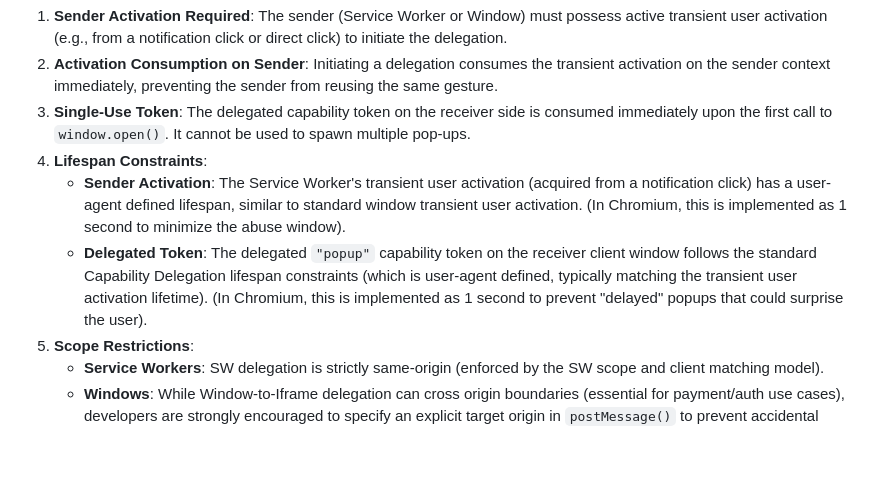
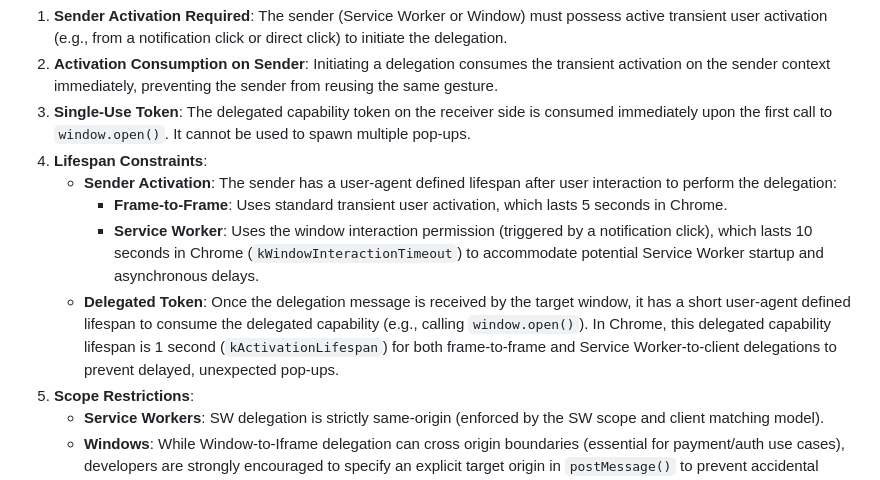
Before and after one commit to WICG/capability-delegation, a Markdown page: explainers/popup-delegation.md, the part around the change. GitHub-like rendering; blank space fills up the shorter version.

Commit message:
clarified activation timelines

```diff
--- a/explainers/popup-delegation.md
+++ b/explainers/popup-delegation.md
@@ -214,8 +214,10 @@ This feature grants a bypass to the popup blocker, which is a high-security-risk
 2.  **Activation Consumption on Sender**: Initiating a delegation consumes the transient activation on the sender context immediately, preventing the sender from reusing the same gesture.
 3.  **Single-Use Token**: The delegated capability token on the receiver side is consumed immediately upon the first call to `window.open()`. It cannot be used to spawn multiple pop-ups.
 4.  **Lifespan Constraints**:
-    *   **Sender Activation**: The Service Worker's transient user activation (acquired from a notification click) has a user-agent defined lifespan, similar to standard window transient user activation. (In Chromium, this is implemented as 1 second to minimize the abuse window).
-    *   **Delegated Token**: The delegated `"popup"` capability token on the receiver client window follows the standard Capability Delegation lifespan constraints (which is user-agent defined, typically matching the transient user activation lifetime). (In Chromium, this is implemented as 1 second to prevent "delayed" popups that could surprise the user).
+    *   **Sender Activation**: The sender has a user-agent defined lifespan after user interaction to perform the delegation:
+        *   **Frame-to-Frame**: Uses standard transient user activation, which lasts 5 seconds in Chrome.
+        *   **Service Worker**: Uses the window interaction permission (triggered by a notification click), which lasts 10 seconds in Chrome (`kWindowInteractionTimeout`) to accommodate potential Service Worker startup and asynchronous delays.
+    *   **Delegated Token**: Once the delegation message is received by the target window, it has a short user-agent defined lifespan to consume the delegated capability (e.g., calling `window.open()`). In Chrome, this delegated capability lifespan is 1 second (`kActivationLifespan`) for both frame-to-frame and Service Worker-to-client delegations to prevent delayed, unexpected pop-ups.
 5.  **Scope Restrictions**:
     *   **Service Workers**: SW delegation is strictly same-origin (enforced by the SW scope and client matching model).
     *   **Windows**: While Window-to-Iframe delegation can cross origin boundaries (essential for payment/auth use cases), developers are strongly encouraged to specify an explicit target origin in `postMessage()` to prevent accidental delegation to untrusted frames.
```
